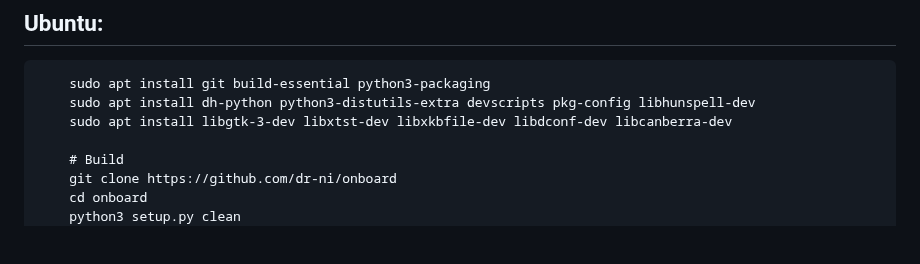
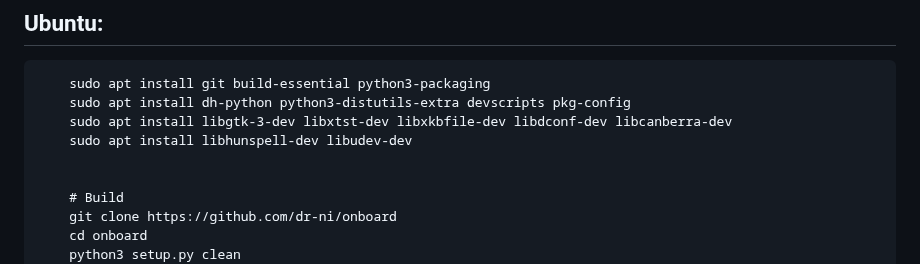
Before and after one commit to dr-ni/onboard, a Markdown page: README.md, the part around the change. Drawn GitHub-style; blank space fills up the shorter version.

```diff
--- a/README.md
+++ b/README.md
@@ -22,8 +22,10 @@ new distributions are always welcome too.
 
 ## Ubuntu:
         sudo apt install git build-essential python3-packaging
-        sudo apt install dh-python python3-distutils-extra devscripts pkg-config libhunspell-dev
+        sudo apt install dh-python python3-distutils-extra devscripts pkg-config
         sudo apt install libgtk-3-dev libxtst-dev libxkbfile-dev libdconf-dev libcanberra-dev
+        sudo apt install libhunspell-dev libudev-dev
+
 
         # Build
         git clone https://github.com/dr-ni/onboard
```
